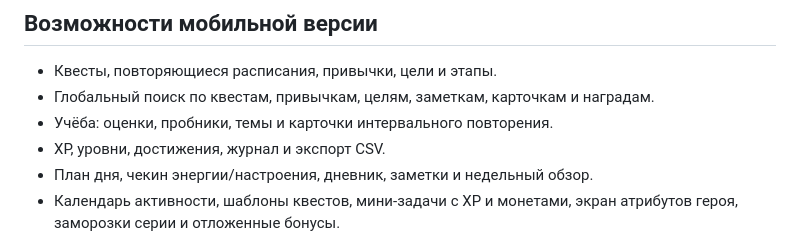
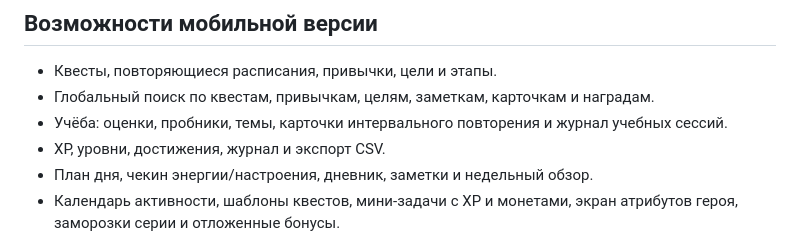
Before and after one commit to denovseicev-png/liferpg-mobile, a Markdown page: README_RU.md, the part around the change. Drawn GitHub-style.

Commit message:
Документированы учебные сессии

```diff
--- a/README_RU.md
+++ b/README_RU.md
@@ -26,7 +26,7 @@ https://denovseicev-png.github.io/liferpg-mobile/
 
 - Квесты, повторяющиеся расписания, привычки, цели и этапы.
 - Глобальный поиск по квестам, привычкам, целям, заметкам, карточкам и наградам.
-- Учёба: оценки, пробники, темы и карточки интервального повторения.
+- Учёба: оценки, пробники, темы, карточки интервального повторения и журнал учебных сессий.
 - XP, уровни, достижения, журнал и экспорт CSV.
 - План дня, чекин энергии/настроения, дневник, заметки и недельный обзор.
 - Календарь активности, шаблоны квестов, мини-задачи с XP и монетами, экран атрибутов героя, заморозки серии и отложенные бонусы.
```
